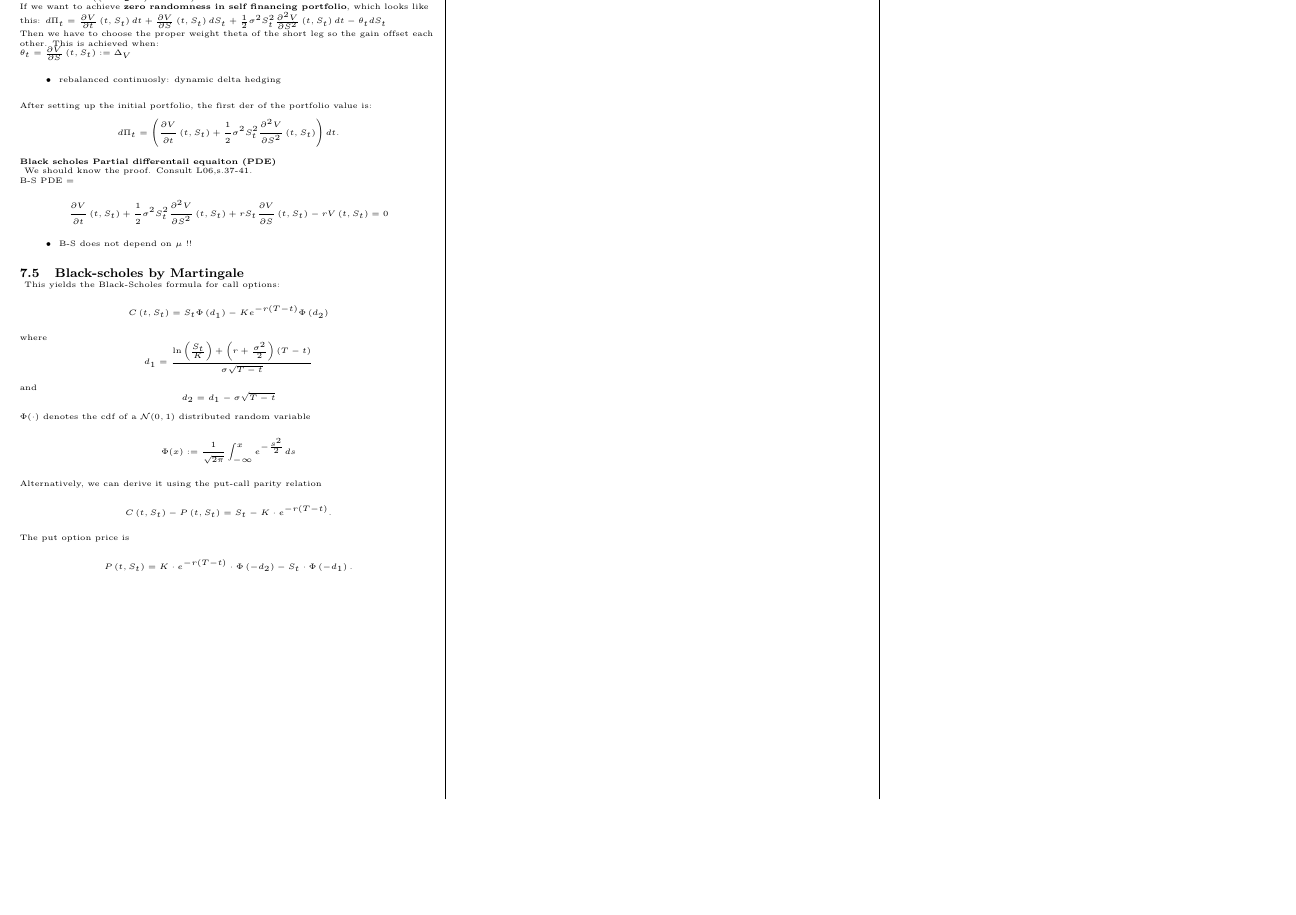
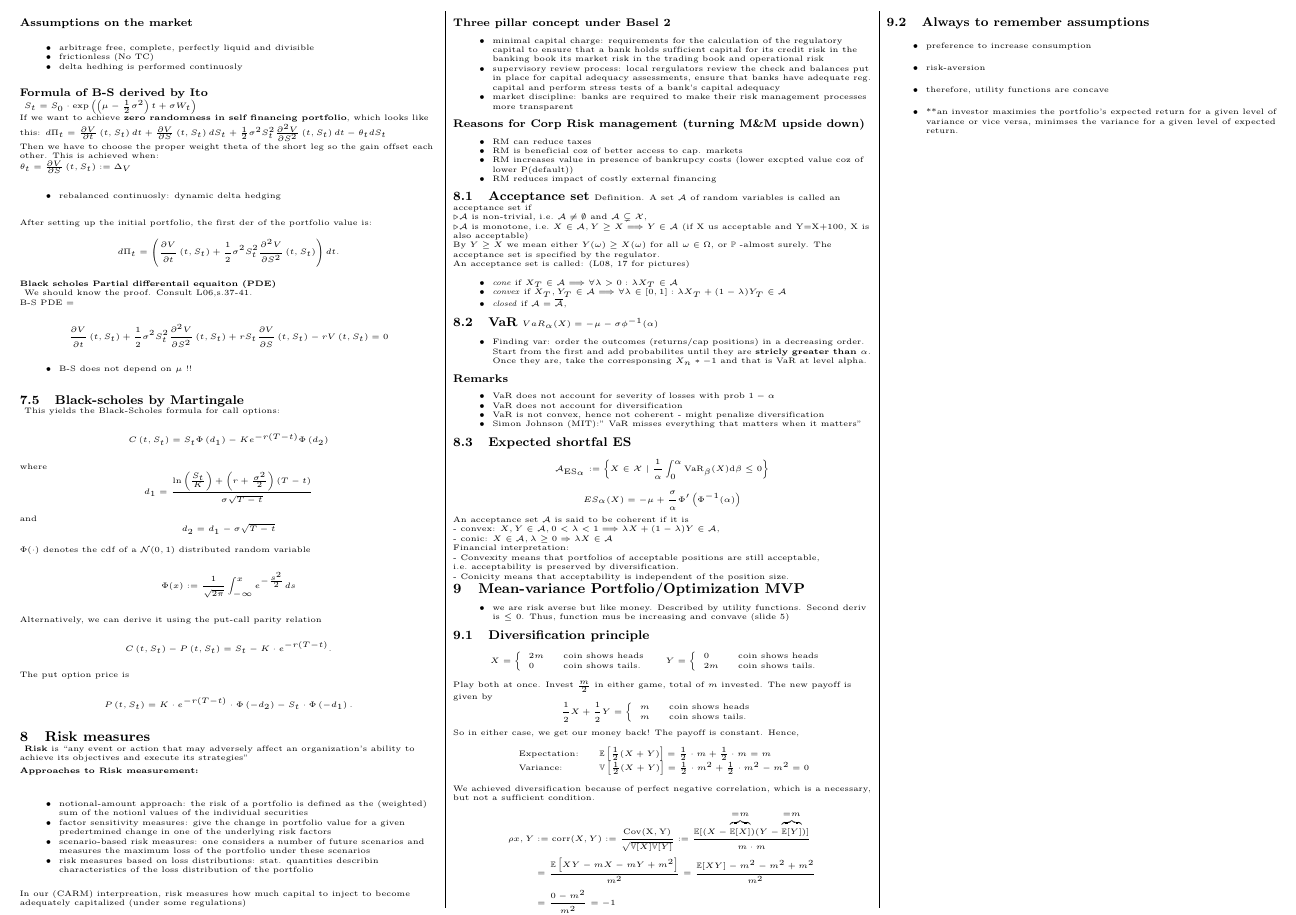
Before and after one commit to LucaPacioli79/Exam-CheetSheets, an R Markdown document (QF_Cheetsheet.Rmd): part of page 4 of 5 before the commit and part of page 4 of 4 after it, cut at the place of the change, the shorter picture padded with empty space. Rendered offline with R 4.5, knitr and Pandoc, then LaTeX, with nearby package versions.

```diff
--- a/QF_Cheetsheet.Rmd
+++ b/QF_Cheetsheet.Rmd
@@ -859,4 +859,125 @@
 P\left(t, S_{t}\right)=K \cdot e^{-r(T-t)} \cdot \Phi\left(-d_{2}\right)-S_{t} \cdot \Phi\left(-d_{1}\right) .
 $$
 
-# Risk measures
+# Risk measures \
+
+**Risk** is "any event or action that may adversely affect an organization's ability to achieve its objectives and execute its strategies"
+
+#### Approaches to Risk measurement: \
+
+- notional-amount approach: the risk of a portfolio is defined as the (weighted) sum of the notionl values of the individual securities
+- factor sensitivity measures: give the change in portfolio value for a given predertmined change in one of the underlying risk factors
+- scenario-based risk measures: one considers a number of future scenarios and measures the maximum loss of the portfolio under these scenarios
+- risk measures based on loss distributions: stat. quantities describin characteristics of the loss distribution of the portfolio
+
+In our (CARM) interpreation, risk measures how much capital to inject to become adequately capitalized (under some regulations)
+
+### Three pillar concept under Basel 2
+
+- minimal capital charge: requirements for the calculation of the regulatory capital to ensure that a bank holds sufficient capital for its credit risk in the banking book its market risk in the trading book and operational risk
+- supervisory review process: local rergulators review the check and balances put in place for capital adequacy assessments, ensure that banks have adequate reg. capital and perform stress tests of a bank's capital adequacy
+- market discipline: banks are required to make their risk management processes more transparent
+
+### Reasons for Corp Risk management (turning M&M upside down)
+
+- RM can reduce taxes
+- RM is beneficial coz of better access to cap. markets
+- RM increases value in presence of bankrupcy costs (lower excpted value coz of lower P(default))
+- RM reduces impact of costly external financing
+
+## Acceptance set
+
+Definition. A set $\mathcal{A}$ of random variables is called an acceptance set if \
+$\triangleright \mathcal{A}$ is non-trivial, i.e. $\mathcal{A} \neq \emptyset$ and $\mathcal{A} \subsetneq \mathcal{X}$, \
+$\triangleright \mathcal{A}$ is monotone, i.e. $X \in \mathcal{A}, Y \geq X \Longrightarrow Y \in \mathcal{A}$ (if X us acceptable and Y=X+100, X is also acceptable) \
+
+By $Y \geq X$ we mean either $Y(\omega) \geq X(\omega)$ for all $\omega \in \Omega$, or $\mathbb{P}$ -almost surely.
+The acceptance set is specified by the regulator. \
+
+An acceptance set is called: (L08, 17 for pictures)
+
+- *cone* if $X_{T} \in \mathcal{A} \Longrightarrow \forall \lambda>0: \lambda X_{T} \in \mathcal{A}$
+- *convex* if $X_{T}, Y_{T} \in \mathcal{A} \Longrightarrow \forall \lambda \in[0,1]: \lambda X_{T}+(1-\lambda) Y_{T} \in \mathcal{A}$
+- *closed* if $\mathcal{A}=\overline{\mathcal{A}},$ \
+
+## VaR
+
+$VaR_\alpha(X)=-\mu - \sigma \phi^{-1}(\alpha)$
+
+- Finding var: order the outcomes (returns/cap positions) in a decreasing order. Start from the first and add probabilites until they are **stricly greater than $\alpha$**. Once they are, take the corresponsing $X_n * -1$ and that is VaR at level alpha.
+
+
+### Remarks
+
+- VaR does not account for severity of losses with prob $1-\alpha$
+- VaR does not account for diversification
+- VaR is not convex, hence not coherent - might penalize diversification
+- Simon Johnson (MIT):" VaR misses everything that matters when it matters"
+
+
+## Expected shortfal ES
+
+$$
+\mathcal{A}_{\mathrm{ES}_{\alpha}}:=\left\{X \in \mathcal{X} \mid \frac{1}{\alpha} \int_{0}^{\alpha} \operatorname{VaR}_{\beta}(X) \mathrm{d} \beta \leq 0\right\}
+$$
+
+$$
+ES_\alpha(X)=-\mu+\frac{\sigma}{\alpha} \Phi^{\prime}\left(\Phi^{-1}(\alpha)\right)
+$$
+
+An acceptance set $\mathcal{A}$ is said to be coherent if it is \
+- convex: $X, Y \in \mathcal{A}, 0<\lambda<1 \Longrightarrow \lambda X+(1-\lambda) Y \in \mathcal{A}$, \
+- conic: $X \in \mathcal{A}, \lambda \geq 0 \Rightarrow \lambda X \in \mathcal{A}$ \
+Financial interpretation: \
+- Convexity means that portfolios of acceptable positions are still acceptable, i.e. acceptability is preserved by diversification. \
+- Conicity means that acceptability is independent of the position size.\
+
+
+# Mean-variance Portfolio/Optimization MVP
+
+- we are risk averse but like money. Described by utility functions. Second deriv is $\leq$ 0. Thus, function mus be increasing and convave (slide 5)
+
+## Diversification principle
+
+$$
+X=\left\{\begin{array}{ll}
+2 m & \text { coin shows heads } \\
+0 & \text { coin shows tails. }
+\end{array} \quad Y=\left\{\begin{array}{ll}
+0 & \text { coin shows heads } \\
+2 m & \text { coin shows tails. }
+\end{array}\right.\right.
+$$
+Play both at once. Invest  $\frac{m}{2}$ in either game, total of $m$ invested. The new payoff is given by
+$$
+\frac{1}{2} X+\frac{1}{2} Y=\left\{\begin{array}{ll}
+m & \text { coin shows heads } \\
+m & \text { coin shows tails. }
+\end{array}\right.
+$$
+So in either case, we get our money back! The payoff is constant. Hence,
+$$
+\begin{array}{ll}
+\text { Expectation: } & \mathbb{E}\left[\frac{1}{2}(X+Y)\right]=\frac{1}{2} \cdot m+\frac{1}{2} \cdot m=m \\
+\text { Variance: } & \mathbb{V}\left[\frac{1}{2}(X+Y)\right]=\frac{1}{2} \cdot m^{2}+\frac{1}{2} \cdot m^{2}-m^{2}=0
+\end{array}
+$$
+
+
+We achieved diversification because of perfect negative correlation, which is a necessary, but not a sufficient condition.
+
+$$
+\begin{aligned}
+\rho x, Y &:=\operatorname{corr}(X, Y):=\frac{\operatorname{Cov}(\mathrm{X}, \mathrm{Y})}{\sqrt{\mathbb{V}[X] \mathbb{V}[Y]}}:=\frac{\mathbb{E}[(X-\overbrace{\mathbb{E}[X]}^{=m})(Y-\overbrace{\mathbb{E}[Y]}^{=m})]}{m \cdot m} \\
+&=\frac{\mathbb{E}\left[X Y-m X-m Y+m^{2}\right]}{m^{2}}=\frac{\mathbb{E}[X Y]-m^{2}-m^{2}+m^{2}}{m^{2}} \\
+&=\frac{0-m^{2}}{m^{2}}=-1
+\end{aligned}
+$$
+
+## Always to remember assumptions
+
+- preference to increase consumption
+- risk-aversion
+- therefore, utility functions are concave
+
+- **an investor maximies the portfolio's expected return for a given level of variance or vice versa, minimses the variance for a given level of expected return.
```
Also changed, not shown: QF_Cheetsheet.pdf.
